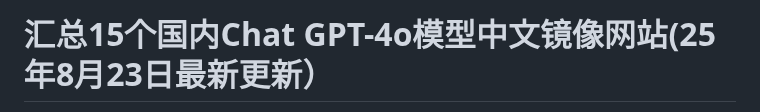
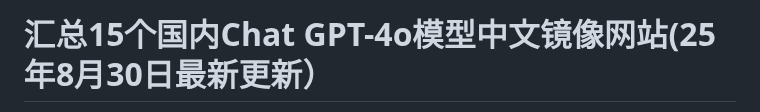
Before and after one commit to Cailailai/gpt-zh, a Markdown page: README.md, the part around one of its changes. Rendered like a GitHub page.

```diff
--- a/README.md
+++ b/README.md
@@ -1,2 +1,2 @@
-# 汇总15个国内Chat GPT-4o模型中文镜像网站(25年8月23日最新更新）
+# 汇总15个国内Chat GPT-4o模型中文镜像网站(25年8月30日最新更新）
 
```
Also changed, not shown: other parts of README.md (+1 -1 lines).
